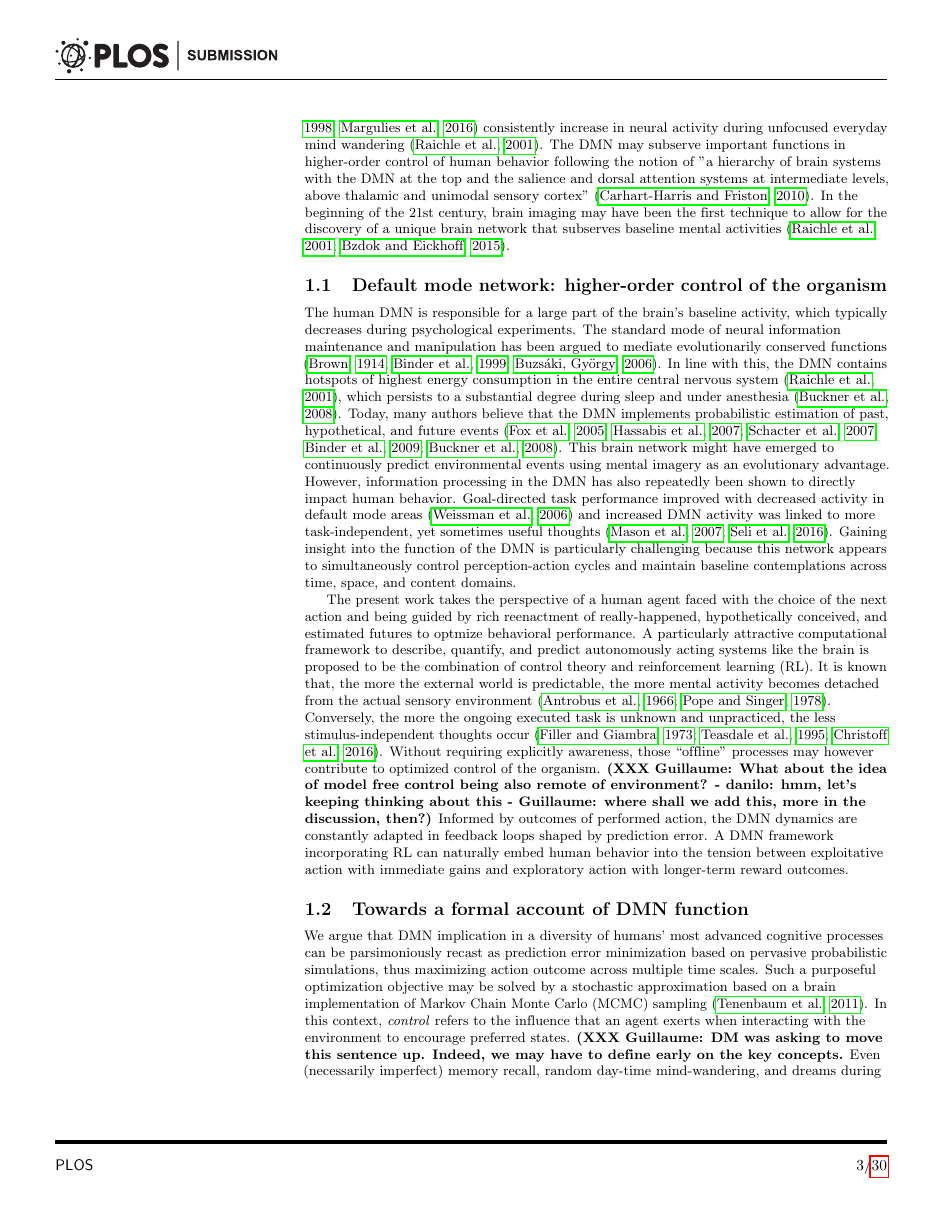
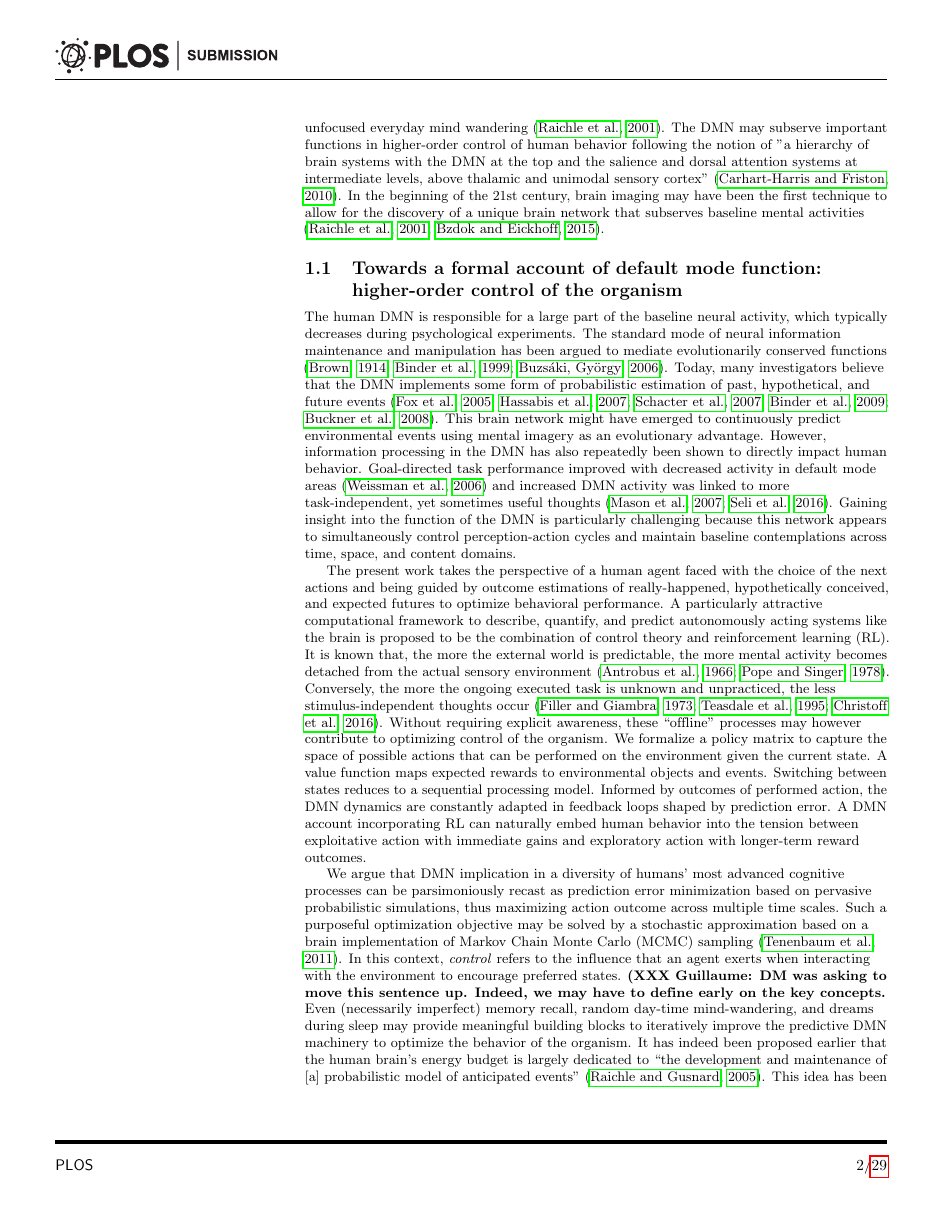
Before and after one commit to banilo/darkcontrol, a LaTeX paper (paper/paper.tex): page 3 of 30 before the commit and page 2 of 29 after it. Compiled offline with pdfLaTeX.

Commit message:
hot verses

```diff
--- a/paper/paper.tex
+++ b/paper/paper.tex
@@ -281,19 +293,14 @@ baseline mental activities
 \citep{raichle2001pnas, bzdok2015resting}.
 
 
-\subsection{Default mode network: higher-order control of the organism}
-The human DMN is responsible for a large part of the brain's baseline activity,
+\subsection{Towards a formal account of default mode function: higher-order control of the organism}
+The human DMN is responsible for a large part of the baseline neural activity,
 which typically decreases during psychological experiments.
 The standard mode of
 neural information maintenance and manipulation has
 been argued to mediate evolutionarily conserved functions
 \citep{brown1914nature, binder1999conceptual, buzsaki2006rhythms}.
-In line with this, the DMN contains hotspots
-of highest energy consumption in the entire central nervous system
-\citep{raichle2001pnas},
-which persists to a substantial degree during
-sleep and under anesthesia \citep{randy2008}.
-Today, many authors believe that the DMN implements
+Today, many investigators believe that the DMN implements some form of
 probabilistic estimation of past, hypothetical, and
 future events
 \citep{fox2005, hassabis2007patients, schacter2007remembering, binder2009,
@@ -318,10 +325,10 @@ across time, space, and content domains.
 
 
 The present work takes the perspective of
-a human agent faced with the choice of the next action
-and being guided by rich
-reenactment of really-happened, hypothetically conceived, and
-estimated futures to optmize behavioral performance.
+a human agent faced with the choice of the next actions
+and being guided by outcome estimations
+of really-happened, hypothetically conceived, and
+expected futures to optimize behavioral performance.
 A particularly attractive computational framework
 to describe, quantify, and predict autonomously acting systems like the brain
 is proposed to be the combination of control theory and
@@ -333,24 +340,23 @@ Conversely,
 the more the ongoing executed task is unknown and unpracticed,
 the less stimulus-independent thoughts occur
 \citep{filler1973daydreaming, teasdale1995stimulus, christoff2016mind}.
-Without requiring explicitly awareness, those ``offline'' processes may however contribute to optimized control of the organism. \textbf{(XXX Guillaume: What about the idea of model free control being also remote of environment? - danilo: hmm, let's keeping thinking about this - Guillaume: where shall we add this, more in the discussion, then?)}
-% We formalize
-% a policy matrix to capture the space of possible actions that can be performed
-% on the environment given the current state. A value matrix
-% maps expected rewards to environmental objects and events.
-% Switching between states reduces to a sequential processing model.
-% In a model-based reinforcement learning (RL) approach,
-% we try to understand the environment always better
-% starting, at birth, with an environment that is completely unknown.
+Without requiring explicit awareness,
+these ``offline'' processes may however contribute
+to optimizing control of the organism.
+We formalize
+a policy matrix to capture the space of possible actions that can be performed
+on the environment given the current state. A value function
+maps expected rewards to environmental objects and events.
+Switching between states reduces to a sequential processing model.
 Informed by outcomes of performed action,
 the DMN dynamics are constantly adapted in feedback loops
 shaped by prediction error.
-A DMN framework incorporating RL can naturally embed human behavior
+A DMN account incorporating RL can naturally embed human behavior
 into the tension between exploitative action with immediate gains and
 exploratory action with longer-term reward outcomes.
 
 
-\subsection{Towards a formal account of DMN function}
+
 We argue that DMN implication in a
 diversity of humans' most advanced cognitive processes
 can be parsimoniously recast as prediction error minimization
```
Also changed, not shown: paper/neurobiological_and_rl_overview_DMN.pdf, paper/neurobiological_overview_DMN.pdf, paper/paper.pdf, paper/table_equivalence.pdf, paper/paper.tex (64 more changed lines).
